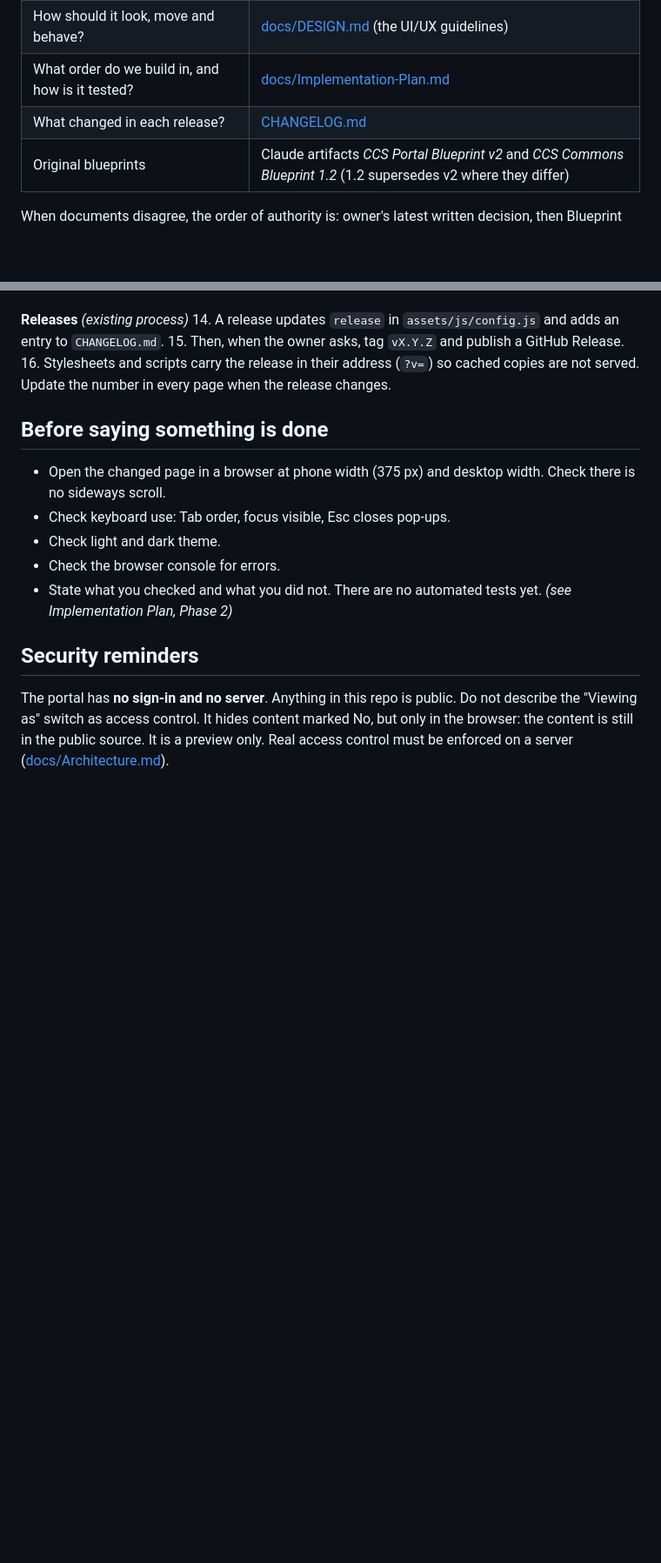
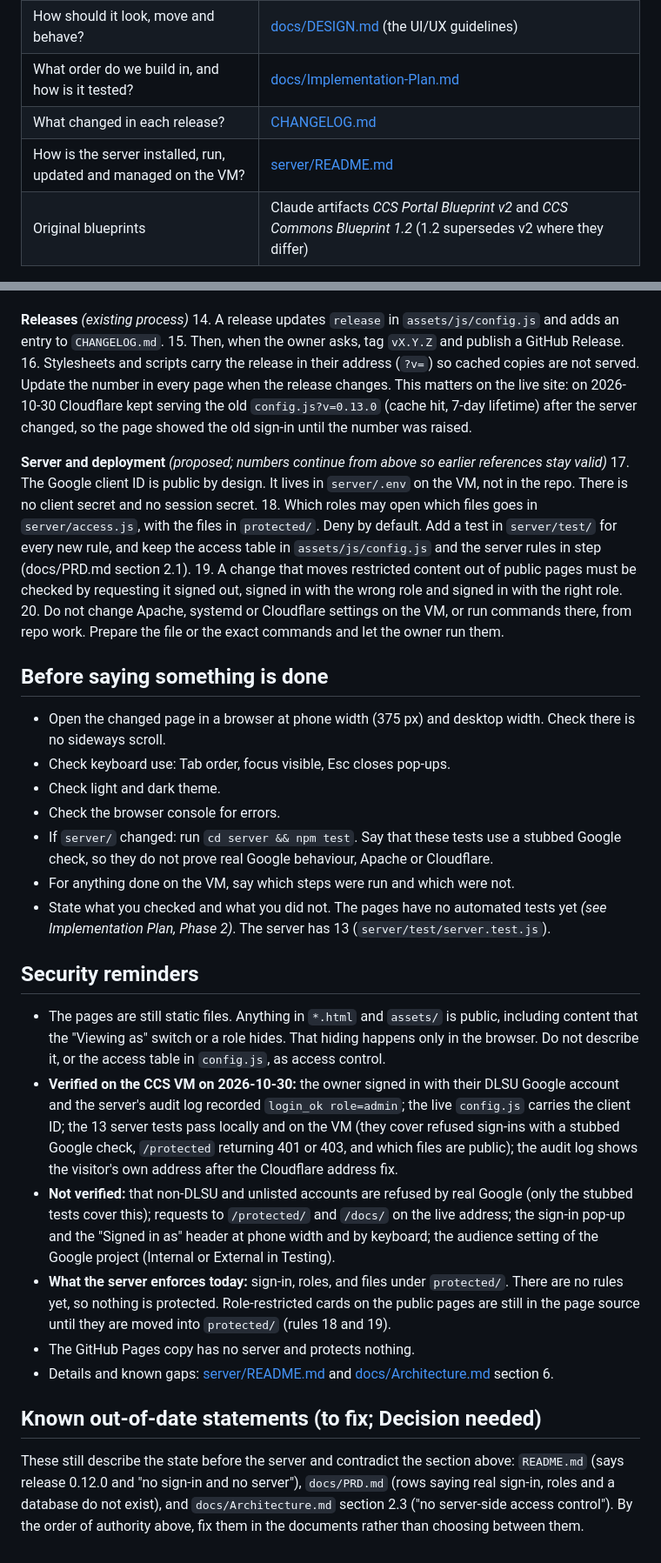
Before and after one commit to zefanonuevo/ccs-portal-website, a Markdown page: AGENTS.md, 2 parts joined by grey strips. Shown at 87% size. Drawn GitHub-style; blank space fills up the shorter version.

```diff
--- a/AGENTS.md
+++ b/AGENTS.md
@@ -24,6 +26,7 @@ It is a **continuing project**. Do not rebuild it, replace its stack, or restruc
 | How should it look, move and behave? | [docs/DESIGN.md](docs/DESIGN.md) (the UI/UX guidelines) |
 | What order do we build in, and how is it tested? | [docs/Implementation-Plan.md](docs/Implementation-Plan.md) |
 | What changed in each release? | [CHANGELOG.md](CHANGELOG.md) |
+| How is the server installed, run, updated and managed on the VM? | [server/README.md](server/README.md) |
 | Original blueprints | Claude artifacts *CCS Portal Blueprint v2* and *CCS Commons Blueprint 1.2* (1.2 supersedes v2 where they differ) |
 
 When documents disagree, the order of authority is: owner's latest written decision, then Blueprint 1.2,
@@ -83,7 +108,15 @@ Run locally: `python -m http.server 8080`, then open http://localhost:8080.
 14. A release updates `release` in `assets/js/config.js` and adds an entry to `CHANGELOG.md`.
 15. Then, when the owner asks, tag `vX.Y.Z` and publish a GitHub Release.
 16. Stylesheets and scripts carry the release in their address (`?v=`) so cached copies are not served. Update the
-    number in every page when the release changes.
+    number in every page when the release changes. This matters on the live site: on 2026-10-30 Cloudflare kept serving the old
+    `config.js?v=0.13.0` (cache hit, 7-day lifetime) after the server changed, so the page showed the old sign-in until the number was raised.
+
+**Server and deployment** *(proposed; numbers continue from above so earlier references stay valid)*
+17. The Google client ID is public by design. It lives in `server/.env` on the VM, not in the repo. There is no client secret and no session secret.
+18. Which roles may open which files goes in `server/access.js`, with the files in `protected/`. Deny by default. Add a test in `server/test/` for every new rule,
+    and keep the access table in `assets/js/config.js` and the server rules in step (docs/PRD.md section 2.1).
+19. A change that moves restricted content out of public pages must be checked by requesting it signed out, signed in with the wrong role and signed in with the right role.
+20. Do not change Apache, systemd or Cloudflare settings on the VM, or run commands there, from repo work. Prepare the file or the exact commands and let the owner run them.
 
 ## Before saying something is done
 
@@ -91,10 +124,27 @@ Run locally: `python -m http.server 8080`, then open http://localhost:8080.
 - Check keyboard use: Tab order, focus visible, Esc closes pop-ups.
 - Check light and dark theme.
 - Check the browser console for errors.
-- State what you checked and what you did not. There are no automated tests yet. *(see Implementation Plan, Phase 2)*
+- If `server/` changed: run `cd server && npm test`. Say that these tests use a stubbed Google check, so they do not prove real Google behaviour, Apache or Cloudflare.
+- For anything done on the VM, say which steps were run and which were not.
+- State what you checked and what you did not. The pages have no automated tests yet *(see Implementation Plan, Phase 2)*. The server has 13 (`server/test/server.test.js`).
 
 ## Security reminders
 
-The portal has **no sign-in and no server**. Anything in this repo is public. Do not describe the "Viewing as" switch
-as access control. It hides content marked No, but only in the browser: the content is still in the public source. It is a preview only. Real access control must be enforced on a server
-([docs/Architecture.md](docs/Architecture.md)).
+- The pages are still static files. Anything in `*.html` and `assets/` is public, including content that the "Viewing as" switch or a role hides.
+  That hiding happens only in the browser. Do not describe it, or the access table in `config.js`, as access control.
+- **Verified on the CCS VM on 2026-10-30:** the owner signed in with their DLSU Google account and the server's audit log recorded `login_ok role=admin`;
+  the live `config.js` carries the client ID; the 13 server tests pass locally and on the VM (they cover refused sign-ins with a stubbed Google check,
+  `/protected` returning 401 or 403, and which files are public); the audit log shows the visitor's own address after the Cloudflare address fix.
+- **Not verified:** that non-DLSU and unlisted accounts are refused by real Google (only the stubbed tests cover this); requests to `/protected/` and `/docs/` on the live address;
+  the sign-in pop-up and the "Signed in as" header at phone width and by keyboard;
+  the audience setting of the Google project (Internal or External in Testing).
+- **What the server enforces today:** sign-in, roles, and files under `protected/`. There are no rules yet, so nothing is protected. Role-restricted cards on the public pages
+  are still in the page source until they are moved into `protected/` (rules 18 and 19).
+- The GitHub Pages copy has no server and protects nothing.
+- Details and known gaps: [server/README.md](server/README.md) and [docs/Architecture.md](docs/Architecture.md) section 6.
+
+## Known out-of-date statements (to fix; Decision needed)
+
+These still describe the state before the server and contradict the section above: `README.md` (says release 0.12.0 and "no sign-in and no server"),
+`docs/PRD.md` (rows saying real sign-in, roles and a database do not exist), and `docs/Architecture.md` section 2.3 ("no server-side access control").
+By the order of authority above, fix them in the documents rather than choosing between them.
```
Also changed, not shown: other parts of AGENTS.md (+35 -11 lines).
